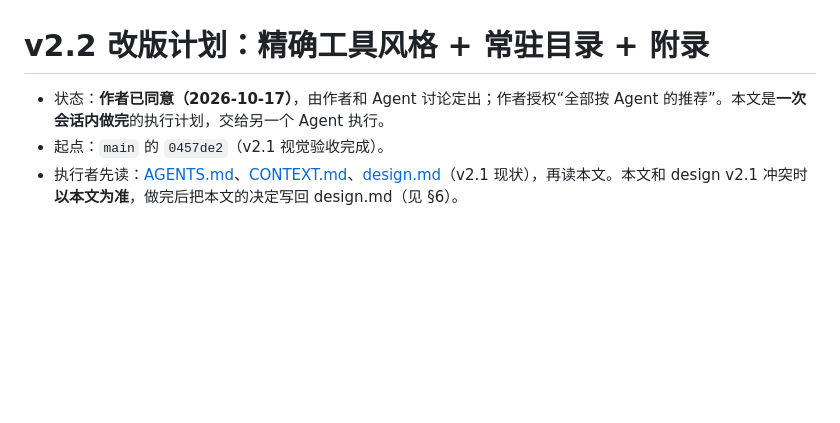
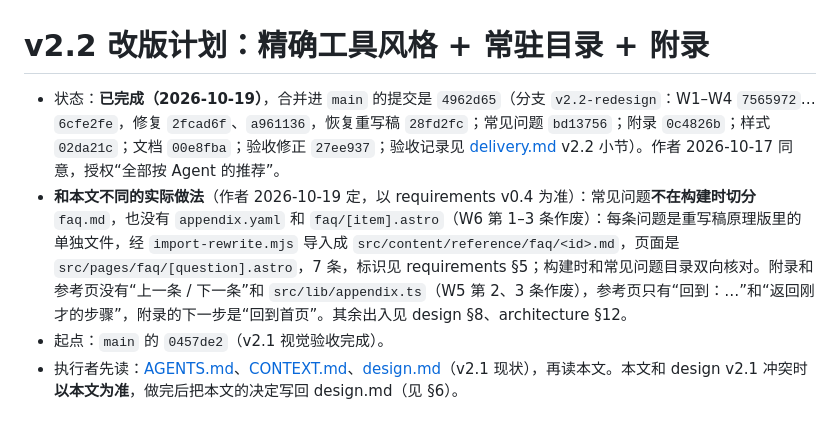
Before and after one commit to Finderlzy/rezero-subscribe-claude, a Markdown page: docs/v2.2-plan.md, the part around the change. Drawn GitHub-style; blank space fills up the shorter version.

Commit message:
v2.2 改版计划标为已完成
Co-Authored-By: Claude Opus 5.5 <noreply@anthropic.com>

```diff
--- a/docs/v2.2-plan.md
+++ b/docs/v2.2-plan.md
@@ -1,6 +1,7 @@
 # v2.2 改版计划：精确工具风格 + 常驻目录 + 附录
 
-- 状态：**作者已同意（2026-10-17）**，由作者和 Agent 讨论定出；作者授权“全部按 Agent 的推荐”。本文是**一次会话内做完**的执行计划，交给另一个 Agent 执行。
+- 状态：**已完成（2026-10-19）**，合并进 `main` 的提交是 `4962d65`（分支 `v2.2-redesign`：W1–W4 `7565972`…`6cfe2fe`，修复 `2fcad6f`、`a961136`，恢复重写稿 `28fd2fc`；常见问题 `bd13756`；附录 `0c4826b`；样式 `02da21c`；文档 `00e8fba`；验收修正 `27ee937`；验收记录见 [delivery.md](delivery.md) v2.2 小节）。作者 2026-10-17 同意，授权“全部按 Agent 的推荐”。
+- **和本文不同的实际做法**（作者 2026-10-19 定，以 requirements v0.4 为准）：常见问题**不在构建时切分** `faq.md`，也没有 `appendix.yaml` 和 `faq/[item].astro`（W6 第 1–3 条作废）：每条问题是重写稿原理版里的单独文件，经 `import-rewrite.mjs` 导入成 `src/content/reference/faq/<id>.md`，页面是 `src/pages/faq/[question].astro`，7 条，标识见 requirements §5；构建时和常见问题目录双向核对。附录和参考页没有“上一条 / 下一条”和 `src/lib/appendix.ts`（W5 第 2、3 条作废），参考页只有“回到：…”和“返回刚才的步骤”，附录的下一步是“回到首页”。其余出入见 design §8、architecture §12。
 - 起点：`main` 的 `0457de2`（v2.1 视觉验收完成）。
 - 执行者先读：[AGENTS.md](../AGENTS.md)、[CONTEXT.md](../CONTEXT.md)、[design.md](design.md)（v2.1 现状），再读本文。本文和 design v2.1 冲突时**以本文为准**，做完后把本文的决定写回 design.md（见 §6）。
 
```
